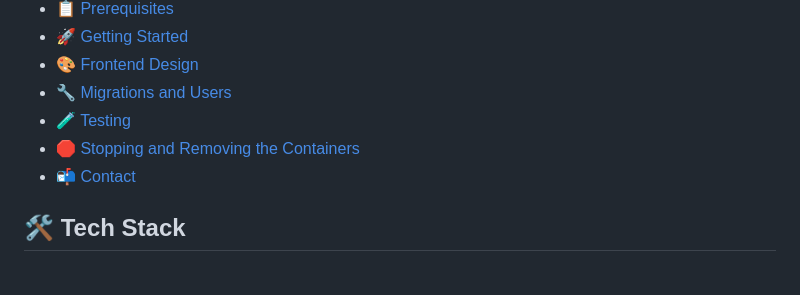
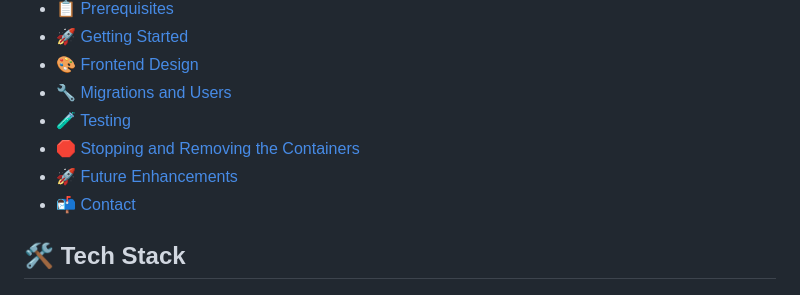
Before and after one commit to mitchcamza/LittleLemon, a Markdown page: README.md, the part around one of its changes. Drawn GitHub-style.

Commit message:
Update README: Add Future Enhancements section to TOC
Added a section for future enhancements in the README.

```diff
--- a/README.md
+++ b/README.md
@@ -21,6 +21,7 @@ A production-ready, containerized Django web application demonstrating modern fu
 - [🔧 Migrations and Users](#migrations-and-users)
 - [🧪 Testing](#testing)
 - [🛑 Stopping and Removing the Containers](#stopping-and-removing-the-containers)
+- [🚀 Future Enhancements](#future-enhancements)
 - [📬 Contact](#contact)
 
 <a id="tech-stack"></a>
```
Also changed, not shown: other parts of README.md (+1 -0 lines).
